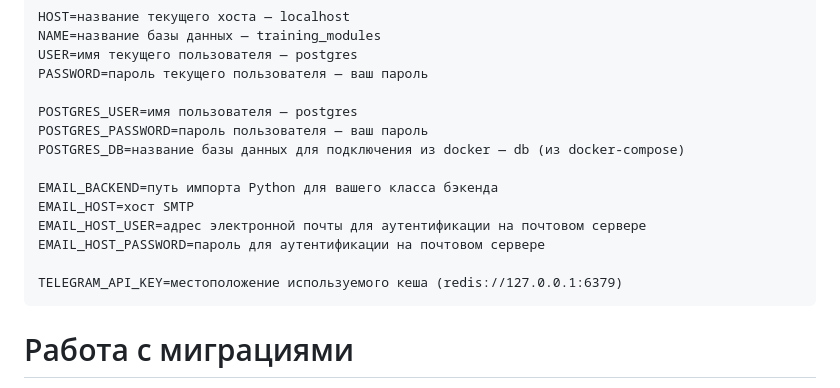
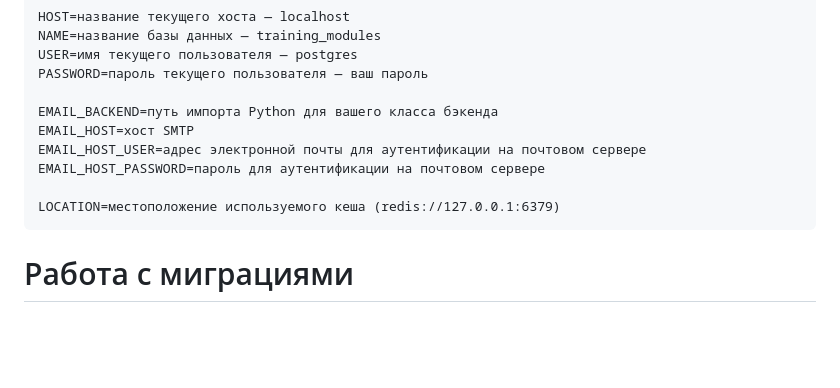
Before and after one commit to DmitriiParfenov/training_modules, a Markdown page: README.md, the part around the change. Drawn GitHub-style; blank space fills up the shorter version.

````diff
--- a/README.md
+++ b/README.md
@@ -119,16 +119,12 @@ NAME=название базы данных — training_modules
 USER=имя текущего пользователя — postgres
 PASSWORD=пароль текущего пользователя — ваш пароль
 
-POSTGRES_USER=имя пользователя — postgres
-POSTGRES_PASSWORD=пароль пользователя — ваш пароль
-POSTGRES_DB=название базы данных для подключения из docker — db (из docker-compose)
-
 EMAIL_BACKEND=путь импорта Python для вашего класса бэкенда
 EMAIL_HOST=хост SMTP
 EMAIL_HOST_USER=адрес электронной почты для аутентификации на почтовом сервере
 EMAIL_HOST_PASSWORD=пароль для аутентификации на почтовом сервере
 
-TELEGRAM_API_KEY=местоположение используемого кеша (redis://127.0.0.1:6379)
+LOCATION=местоположение используемого кеша (redis://127.0.0.1:6379)
 ```
 
 # Работа с миграциями
````
